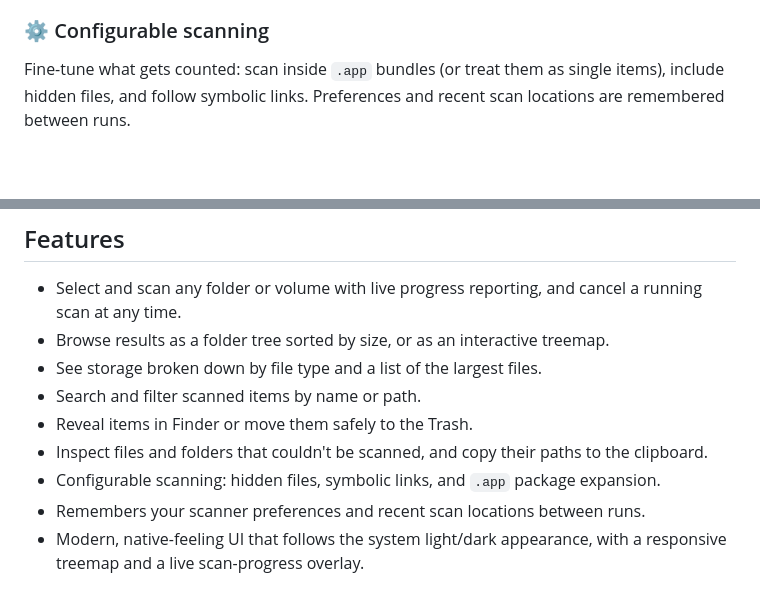
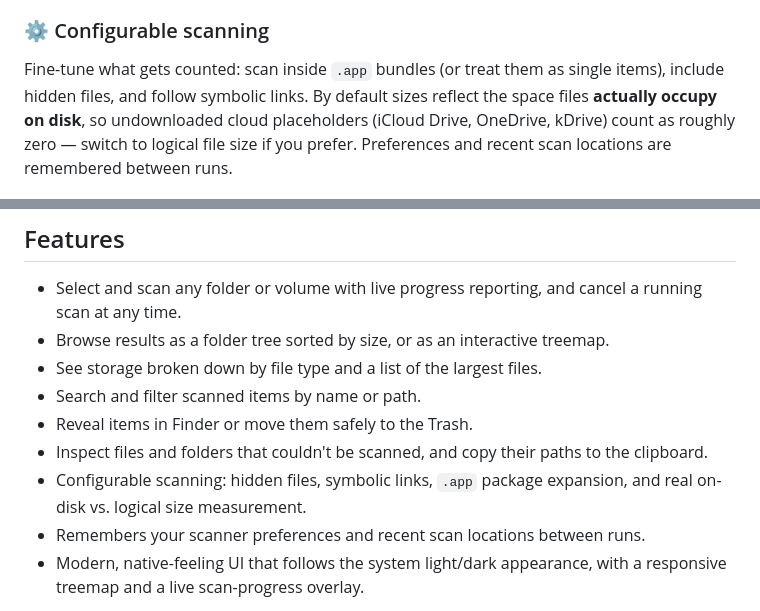
Before and after one commit to Lachi90/MacStorageAtlas, a Markdown page: README.md, 2 parts joined by grey strips. Drawn GitHub-style; blank space fills up the shorter version.

Commit message:
Document on-disk size scan option in README
Mention the new "measure space actually used on disk" option (on by
default) in the configurable-scanning section and the feature list, so
the README matches the 0.0.2 behavior.

Co-Authored-By: Claude Opus 4.8 <noreply@anthropic.com>

```diff
--- a/README.md
+++ b/README.md
@@ -54,8 +54,11 @@ so nothing is lost by accident.
 ### ⚙️ Configurable scanning
 
 Fine-tune what gets counted: scan inside `.app` bundles (or treat them as single
-items), include hidden files, and follow symbolic links. Preferences and recent
-scan locations are remembered between runs.
+items), include hidden files, and follow symbolic links. By default sizes reflect
+the space files **actually occupy on disk**, so undownloaded cloud placeholders
+(iCloud Drive, OneDrive, kDrive) count as roughly zero — switch to logical file
+size if you prefer. Preferences and recent scan locations are remembered between
+runs.
 
 ![Scan options: application bundles, hidden files, symbolic links](docs/images/05-options.png)
 
@@ -69,8 +72,8 @@ scan locations are remembered between runs.
 - Reveal items in Finder or move them safely to the Trash.
 - Inspect files and folders that couldn't be scanned, and copy their paths to
   the clipboard.
-- Configurable scanning: hidden files, symbolic links, and `.app` package
-  expansion.
+- Configurable scanning: hidden files, symbolic links, `.app` package
+  expansion, and real on-disk vs. logical size measurement.
 - Remembers your scanner preferences and recent scan locations between runs.
 - Modern, native-feeling UI that follows the system light/dark appearance, with
   a responsive treemap and a live scan-progress overlay.
```
